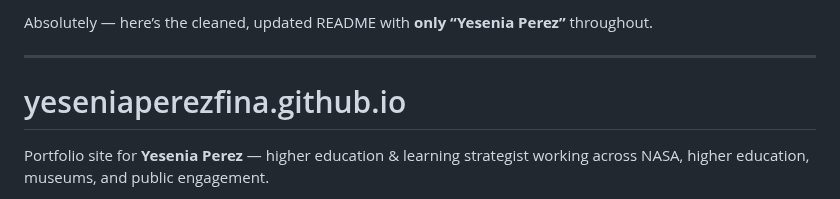
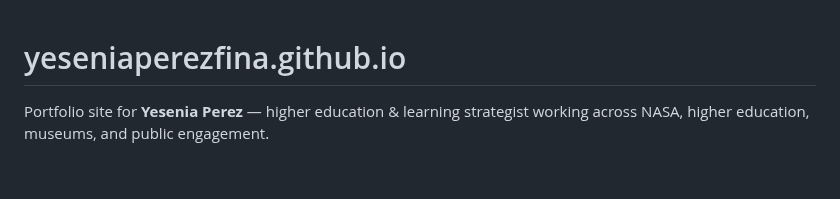
Before and after one commit to yeseniaperezfina/yeseniaperezfina.github.io, a Markdown page: README.md, the part around the change. Rendered like a GitHub page; blank space fills up the shorter version.

```diff
--- a/README.md
+++ b/README.md
@@ -1,7 +1,3 @@
-Absolutely — here’s the cleaned, updated README with **only “Yesenia Perez”** throughout.
-
----
-
 # yeseniaperezfina.github.io
 
 Portfolio site for **Yesenia Perez** — higher education & learning strategist working across NASA, higher education, museums, and public engagement.
```
